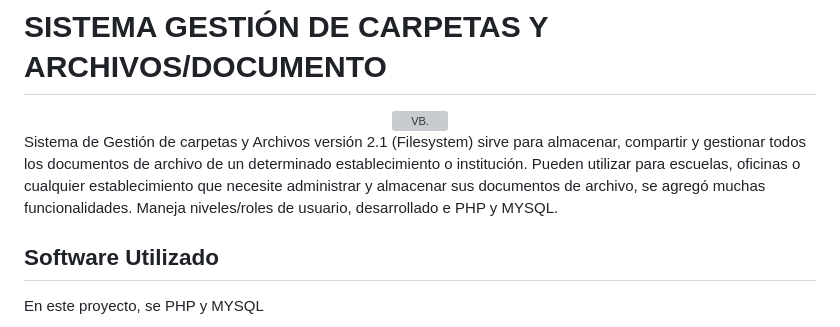
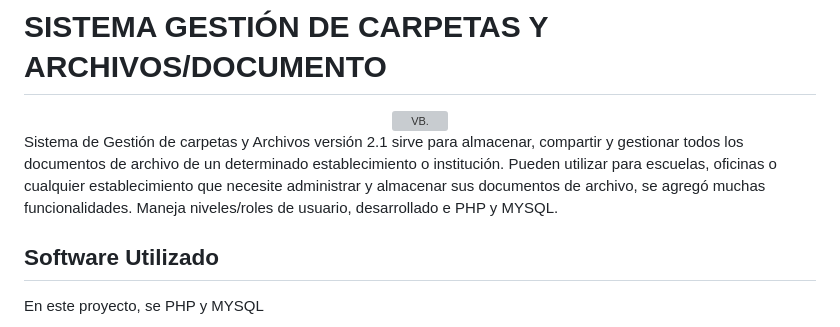
Before and after one commit to KEVIN-XTREM-2023/GestionArchivos, a Markdown page: README.md, the part around the change. GitHub-like rendering; grey boxes are pictures that could not be loaded.

Commit message:
Update README.md
Cambios

```diff
--- a/README.md
+++ b/README.md
@@ -8,7 +8,7 @@
 <img src="https://cdn.icon-icons.com/icons2/7/PNG/128/filesystems_thetarfolder_640.png" alt="VB." width="200">
 </center>
 
-Sistema de Gestión de  carpetas y Archivos versión 2.1 (Filesystem) sirve para almacenar, compartir y gestionar todos los documentos de archivo de un determinado establecimiento o institución. Pueden utilizar para escuelas, oficinas o cualquier establecimiento que necesite administrar y almacenar sus documentos de archivo, se agregó muchas funcionalidades. Maneja niveles/roles de usuario, desarrollado e PHP y MYSQL.
+Sistema de Gestión de  carpetas y Archivos versión 2.1 sirve para almacenar, compartir y gestionar todos los documentos de archivo de un determinado establecimiento o institución. Pueden utilizar para escuelas, oficinas o cualquier establecimiento que necesite administrar y almacenar sus documentos de archivo, se agregó muchas funcionalidades. Maneja niveles/roles de usuario, desarrollado e PHP y MYSQL.
 
 
 
```
